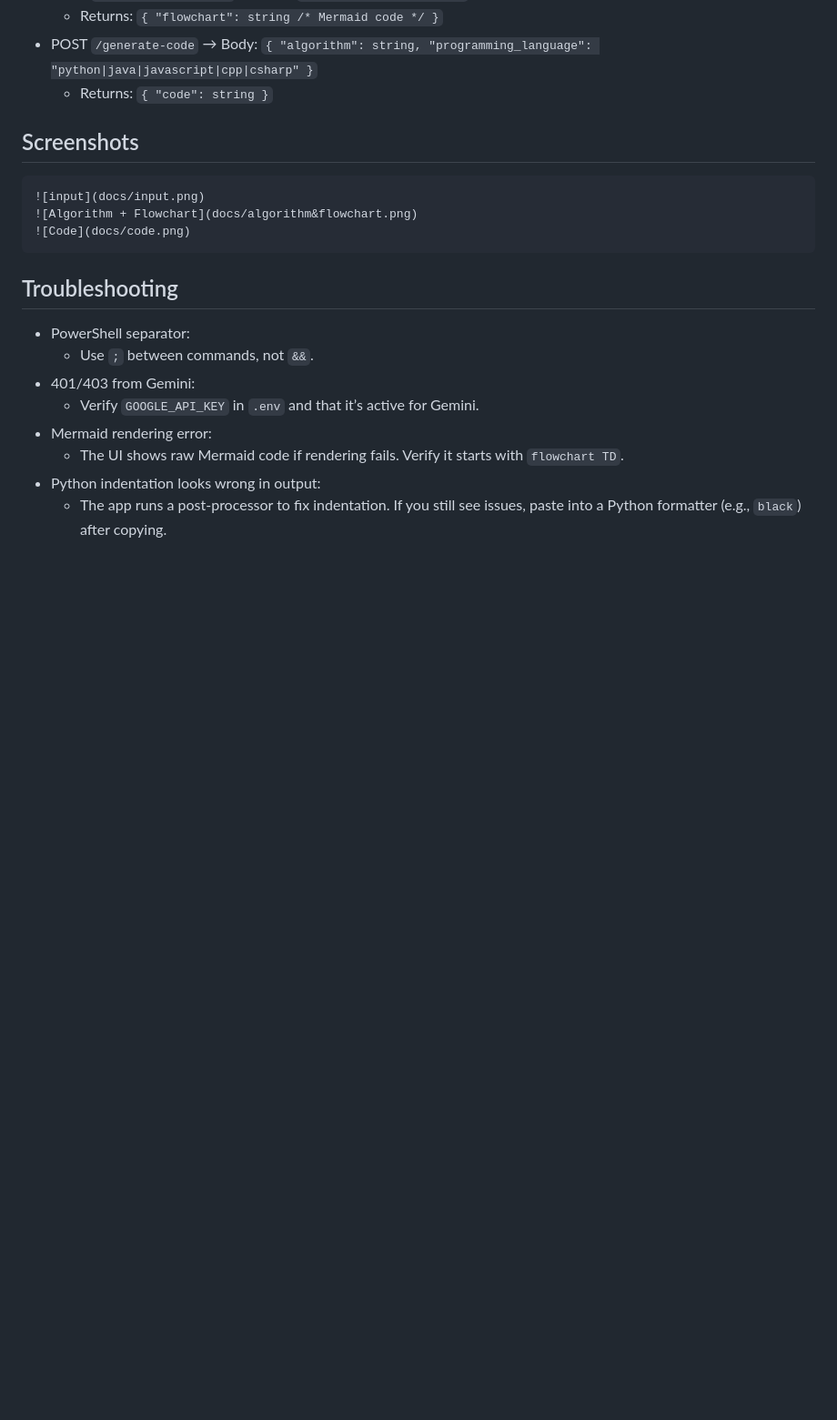
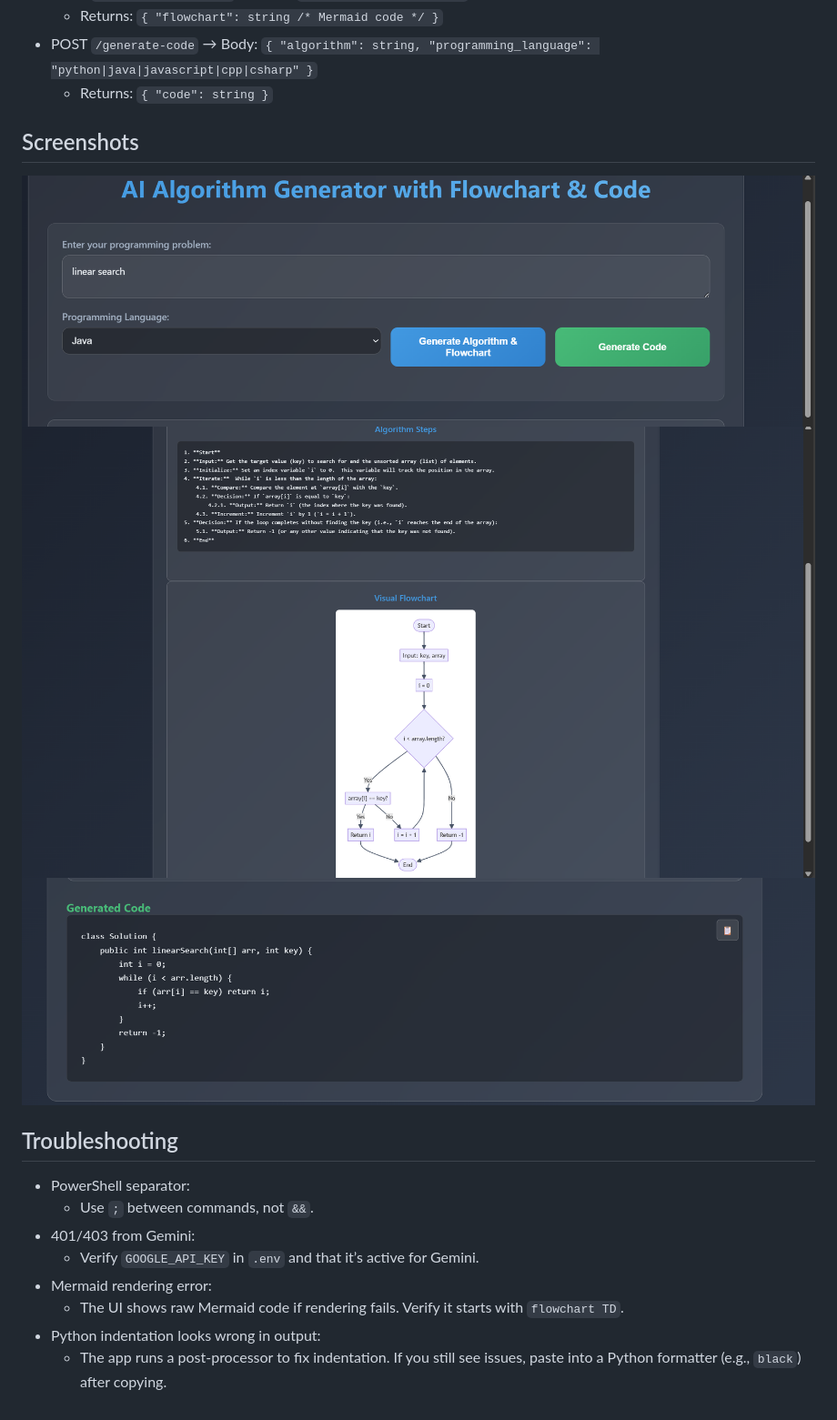
Before and after one commit to manukrishna804/logic_solver_ai, a Markdown page: README.md, the part around the change. Shown: that part at 91% size. Rendered like a GitHub page; blank space fills up the shorter version.

Commit message:
readme added

````diff
--- a/README.md
+++ b/README.md
@@ -100,11 +100,9 @@ API Endpoints
 
 Screenshots
 -----------
-```
-![input](docs/input.png)
-![Algorithm + Flowchart](docs/algorithm&flowchart.png)
+![Input](docs/input.png)
+![Algorithm and Flowchart](docs/algorithm%26flowchart.png)
 ![Code](docs/code.png)
-```
 
 
 Troubleshooting
````
